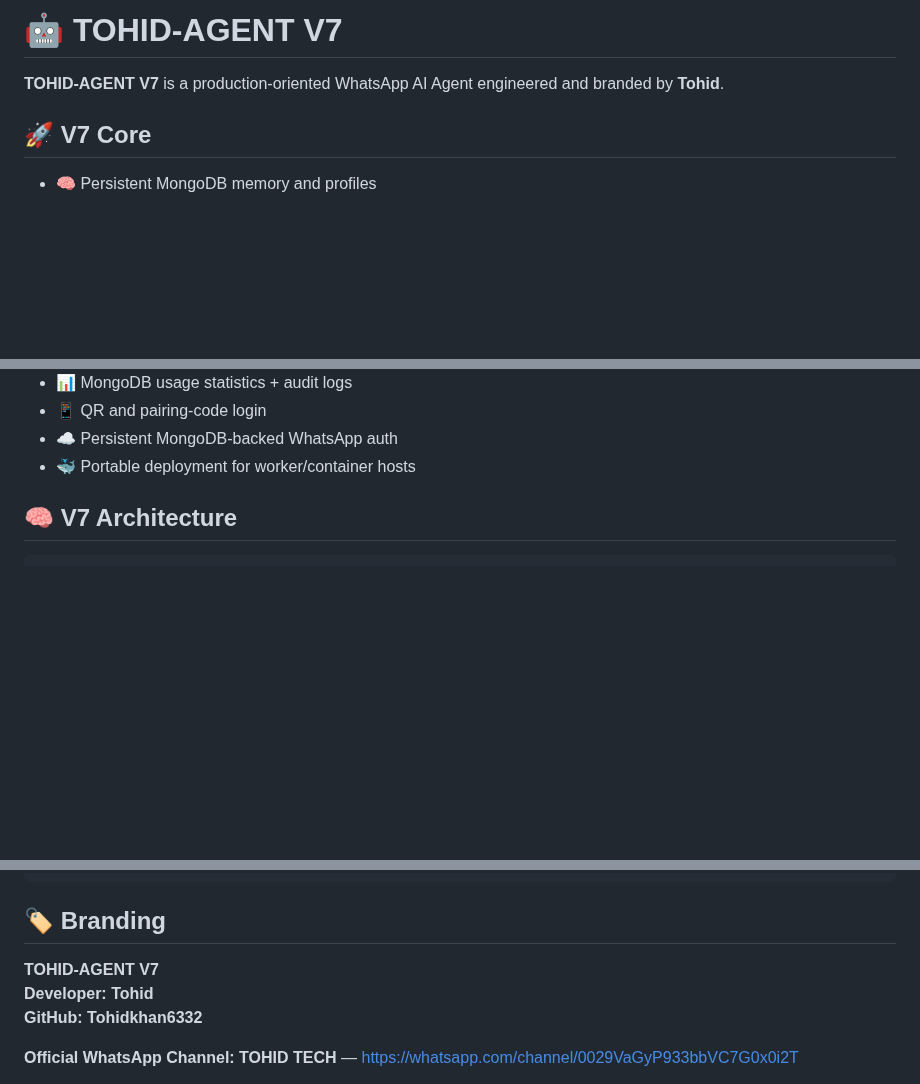
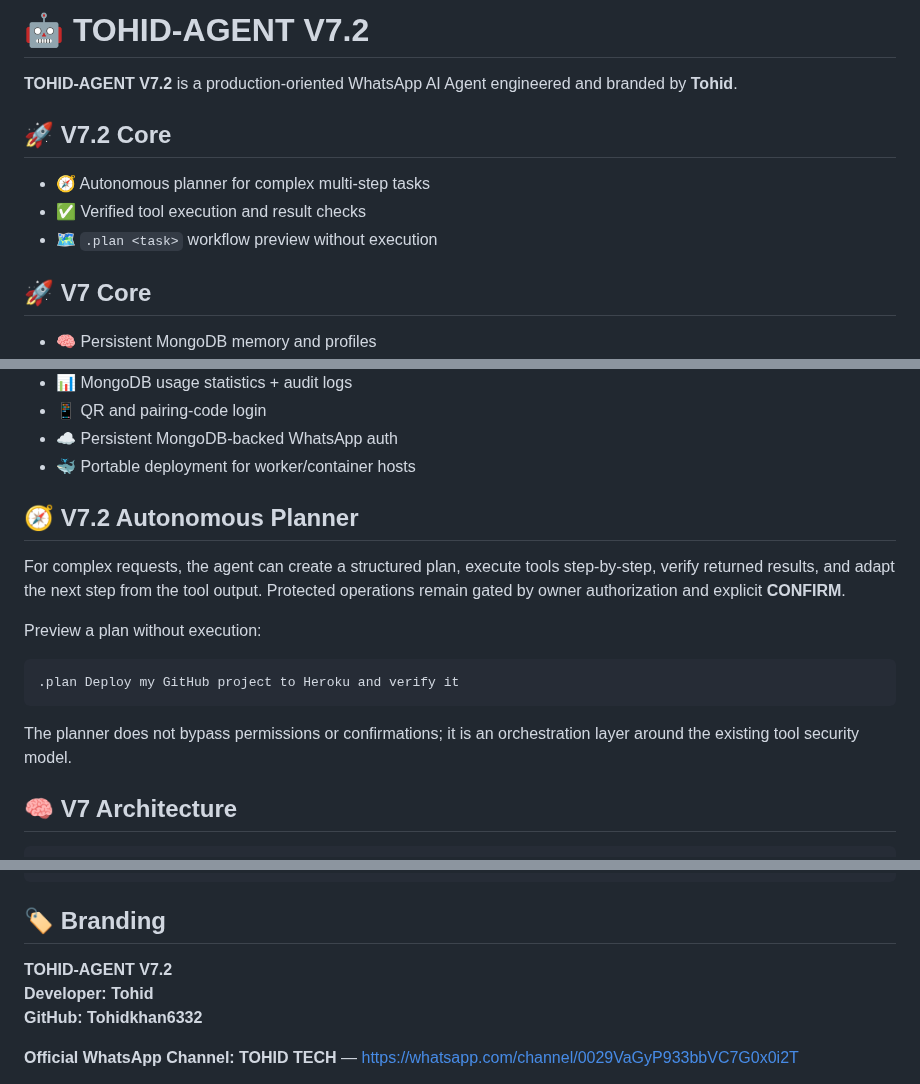
Before and after one commit to Tohidkhan6332/TOHID-AGENT, a Markdown page: README.md, 3 parts joined by grey strips. GitHub-like rendering; blank space fills up the shorter version.

Commit message:
docs: update README for V7.2 planner

````diff
--- a/README.md
+++ b/README.md
@@ -1,6 +1,12 @@
-# 🤖 TOHID-AGENT V7
+# 🤖 TOHID-AGENT V7.2
 
-**TOHID-AGENT V7** is a production-oriented WhatsApp AI Agent engineered and branded by **Tohid**.
+**TOHID-AGENT V7.2** is a production-oriented WhatsApp AI Agent engineered and branded by **Tohid**.
+
+## 🚀 V7.2 Core
+
+- 🧭 Autonomous planner for complex multi-step tasks
+- ✅ Verified tool execution and result checks
+- 🗺️ `.plan <task>` workflow preview without execution
 
 ## 🚀 V7 Core
 
@@ -24,6 +30,18 @@
 - 📱 QR and pairing-code login
 - ☁️ Persistent MongoDB-backed WhatsApp auth
 - 🐳 Portable deployment for worker/container hosts
+
+## 🧭 V7.2 Autonomous Planner
+
+For complex requests, the agent can create a structured plan, execute tools step-by-step, verify returned results, and adapt the next step from the tool output. Protected operations remain gated by owner authorization and explicit **CONFIRM**.
+
+Preview a plan without execution:
+
+```text
+.plan Deploy my GitHub project to Heroku and verify it
+```
+
+The planner does not bypass permissions or confirmations; it is an orchestration layer around the existing tool security model.
 
 ## 🧠 V7 Architecture
 
@@ -264,7 +284,7 @@ TOHID-AGENT/
 
 ## 🏷️ Branding
 
-**TOHID-AGENT V7**
+**TOHID-AGENT V7.2**
 **Developer: Tohid**
 **GitHub: Tohidkhan6332**
 
````
Also changed, not shown: other parts of README.md (+2 -0 lines).
